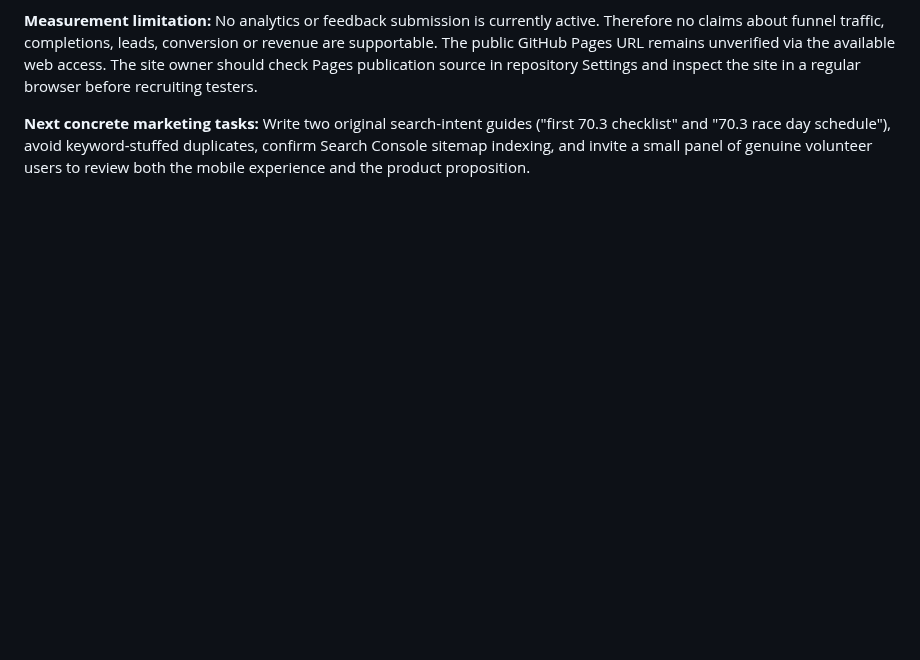
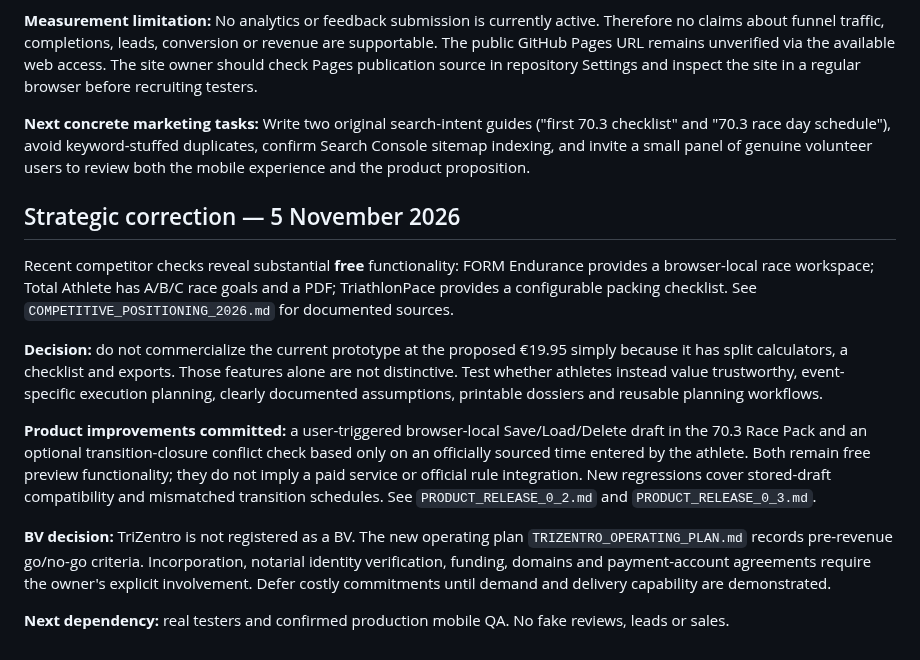
Before and after one commit to samknook/sporttech-deals, a Markdown page: docs/COMMERCIAL_PRODUCT_STRATEGY_2026.md, the part around the change. Rendered like a GitHub page; blank space fills up the shorter version.

Commit message:
strategy: align commercial plan with competitor research and differentiated Race Pack

```diff
--- a/docs/COMMERCIAL_PRODUCT_STRATEGY_2026.md
+++ b/docs/COMMERCIAL_PRODUCT_STRATEGY_2026.md
@@ -113,3 +113,14 @@ A new free `70-3-readiness-check.html` offers a twelve-question planning self-ch
 **Measurement limitation:** No analytics or feedback submission is currently active. Therefore no claims about funnel traffic, completions, leads, conversion or revenue are supportable. The public GitHub Pages URL remains unverified via the available web access. The site owner should check Pages publication source in repository Settings and inspect the site in a regular browser before recruiting testers.
 
 **Next concrete marketing tasks:** Write two original search-intent guides ("first 70.3 checklist" and "70.3 race day schedule"), avoid keyword-stuffed duplicates, confirm Search Console sitemap indexing, and invite a small panel of genuine volunteer users to review both the mobile experience and the product proposition.
+
+## Strategic correction — 5 November 2026
+Recent competitor checks reveal substantial **free** functionality: FORM Endurance provides a browser-local race workspace; Total Athlete has A/B/C race goals and a PDF; TriathlonPace provides a configurable packing checklist. See `COMPETITIVE_POSITIONING_2026.md` for documented sources.
+
+**Decision:** do not commercialize the current prototype at the proposed €19.95 simply because it has split calculators, a checklist and exports. Those features alone are not distinctive. Test whether athletes instead value trustworthy, event-specific execution planning, clearly documented assumptions, printable dossiers and reusable planning workflows.
+
+**Product improvements committed:** a user-triggered browser-local Save/Load/Delete draft in the 70.3 Race Pack and an optional transition-closure conflict check based only on an officially sourced time entered by the athlete. Both remain free preview functionality; they do not imply a paid service or official rule integration. New regressions cover stored-draft compatibility and mismatched transition schedules. See `PRODUCT_RELEASE_0_2.md` and `PRODUCT_RELEASE_0_3.md`.
+
+**BV decision:** TriZentro is not registered as a BV. The new operating plan `TRIZENTRO_OPERATING_PLAN.md` records pre-revenue go/no-go criteria. Incorporation, notarial identity verification, funding, domains and payment-account agreements require the owner's explicit involvement. Defer costly commitments until demand and delivery capability are demonstrated.
+
+**Next dependency:** real testers and confirmed production mobile QA. No fake reviews, leads or sales.
```
